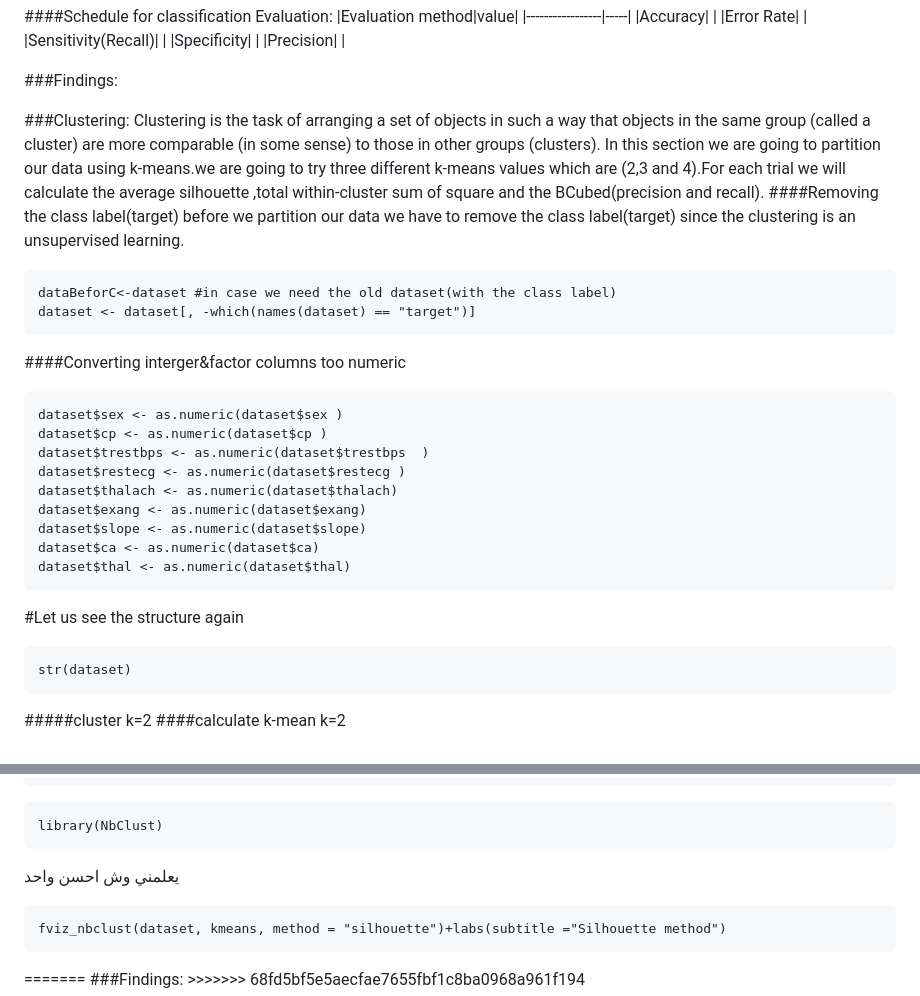
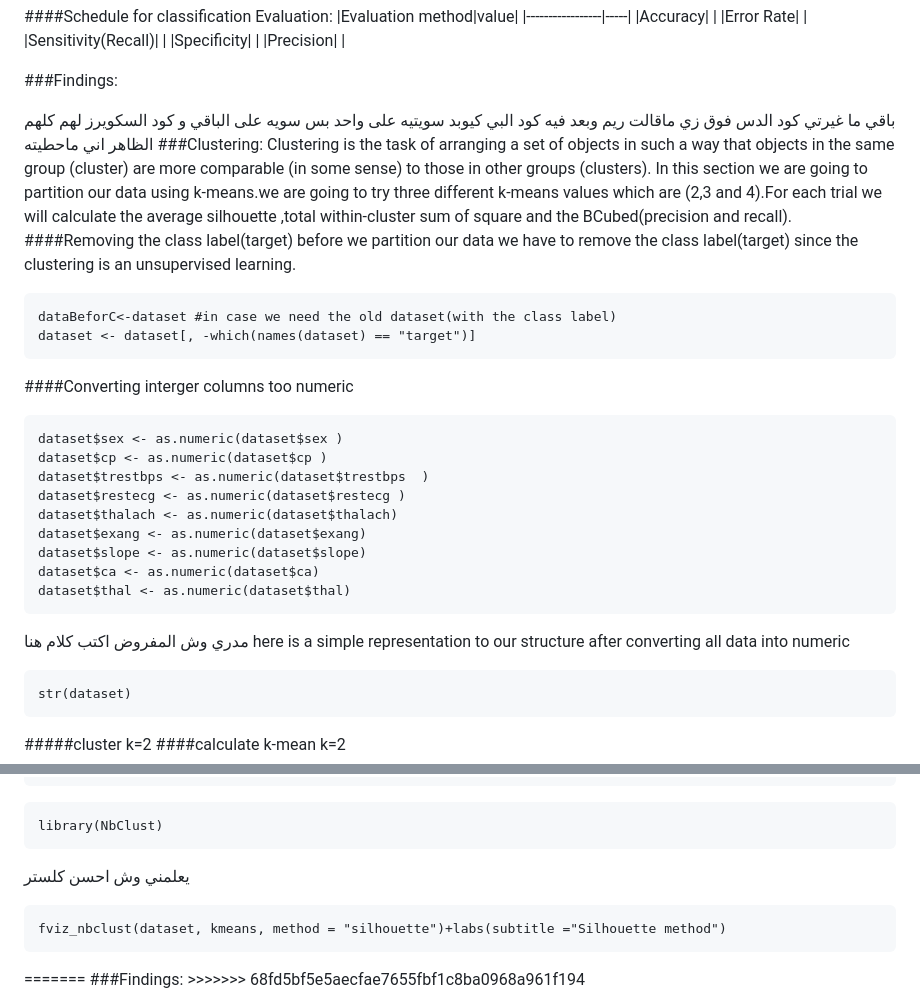
Before and after one commit to SulizLina/Heart-Disease, a Markdown page: heartdisease.md, 2 parts joined by grey strips. GitHub-like rendering.

````diff
--- a/heartdisease.md
+++ b/heartdisease.md
@@ -823,9 +823,9 @@ print(results)
 
 ###Findings:
 
-
+ باقي ما غيرتي كود الدس فوق زي ماقالت ريم وبعد فيه كود البي كيوبد سويتيه على واحد بس سويه على الباقي و كود السكويرز لهم كلهم الظاهر اني ماحطيته
 ###Clustering:
-Clustering is the task of arranging a set of objects in such a way that objects in the same group (called a cluster) are more comparable (in some sense) to those in other groups (clusters).
+Clustering is the task of arranging a set of objects in such a way that objects in the same group (cluster) are more comparable (in some sense) to those in other groups (clusters).
 In this section we are going to partition our data using k-means.we are going to try three different k-means values which are (2,3 and 4).For each trial we will calculate the average silhouette ,total within-cluster sum of square and the BCubed(precision and recall).
 ####Removing the class label(target)
 before we partition our data we have to remove the class label(target) since the clustering is an unsupervised learning.
@@ -834,7 +834,7 @@ dataBeforC<-dataset #in case we need the old dataset(with the class label)
 dataset <- dataset[, -which(names(dataset) == "target")]
 ```
 
-####Converting interger&factor columns too numeric
+####Converting interger columns too numeric
 ```{r}
 dataset$sex <- as.numeric(dataset$sex )
 dataset$cp <- as.numeric(dataset$cp )
@@ -846,8 +846,8 @@ dataset$slope <- as.numeric(dataset$slope)
 dataset$ca <- as.numeric(dataset$ca)
 dataset$thal <- as.numeric(dataset$thal)
 ```
-
-#Let us see the structure again
+مدري وش المفروض اكتب كلام هنا
+here is a simple representation to our structure after converting all data into numeric
 ```{r}
 str(dataset)
 ```
@@ -981,7 +981,7 @@ fviz_silhouette(sil)
 ```{r}
 library(NbClust)
 ```
-يعلمني وش احسن واحد
+يعلمني وش احسن كلستر
 ```{r}
 fviz_nbclust(dataset, kmeans, method = "silhouette")+labs(subtitle ="Silhouette method")
 ```
````
